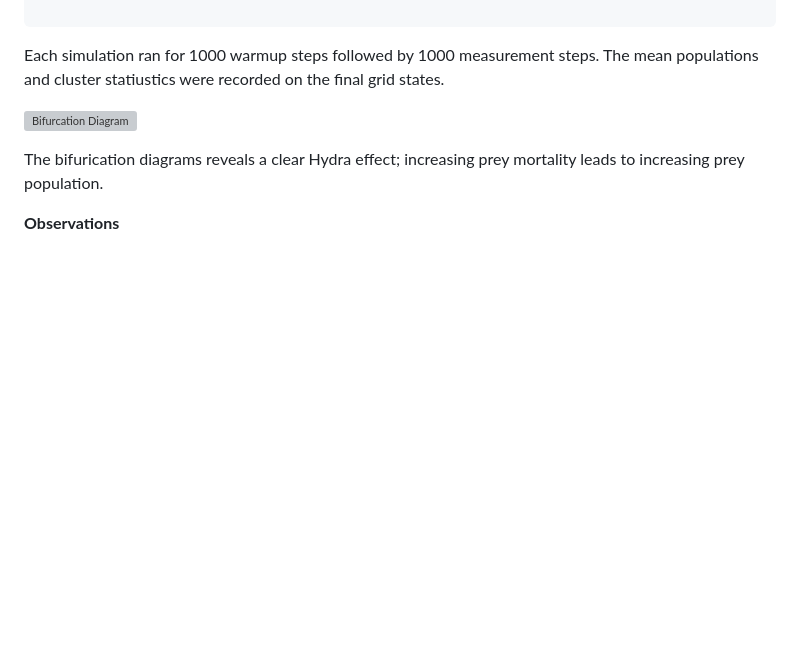
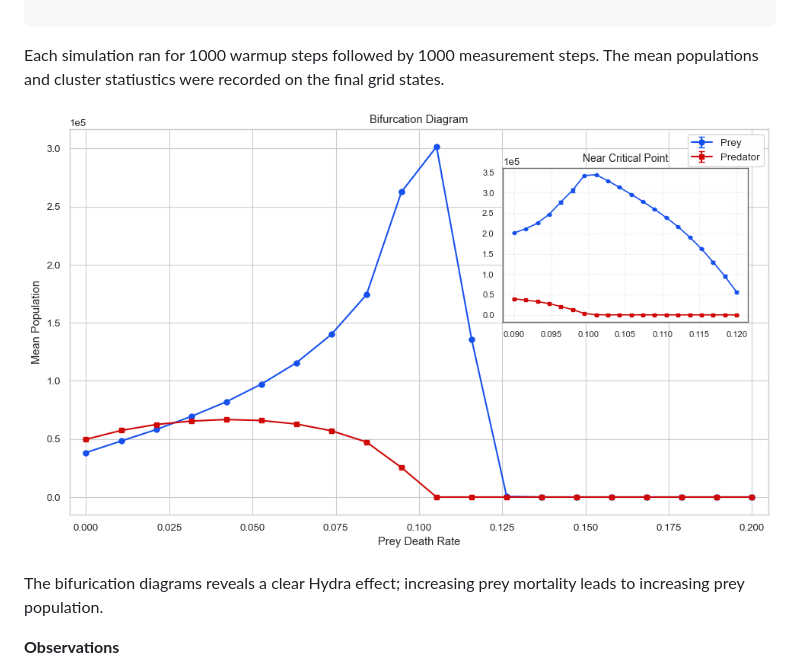
Before and after one commit to codegithubka/CSS_Project, a Markdown page: RESULTS.md, the part around one of its changes. GitHub-like rendering; blank space fills up the shorter version; grey boxes are pictures that could not be loaded.

Commit message:
experimental results polished.

````diff
--- a/RESULTS.md
+++ b/RESULTS.md
@@ -17,7 +17,7 @@ grid_size = 1000
 ```
 Each simulation ran for 1000 warmup steps followed by 1000 measurement steps. The mean populations and cluster statiustics were recorded on the final grid states.
 
-![Bifurcation Diagram](/Users/kimonanagnostopoulos/CSS_Project/images/bifurication.png)
+![Bifurcation Diagram](images/bifurication.png)
 
 The bifurication diagrams reveals a clear Hydra effect; increasing prey mortality leads to increasing prey population.
 
````
Also changed, not shown: other parts of RESULTS.md (+2 -2 lines).
